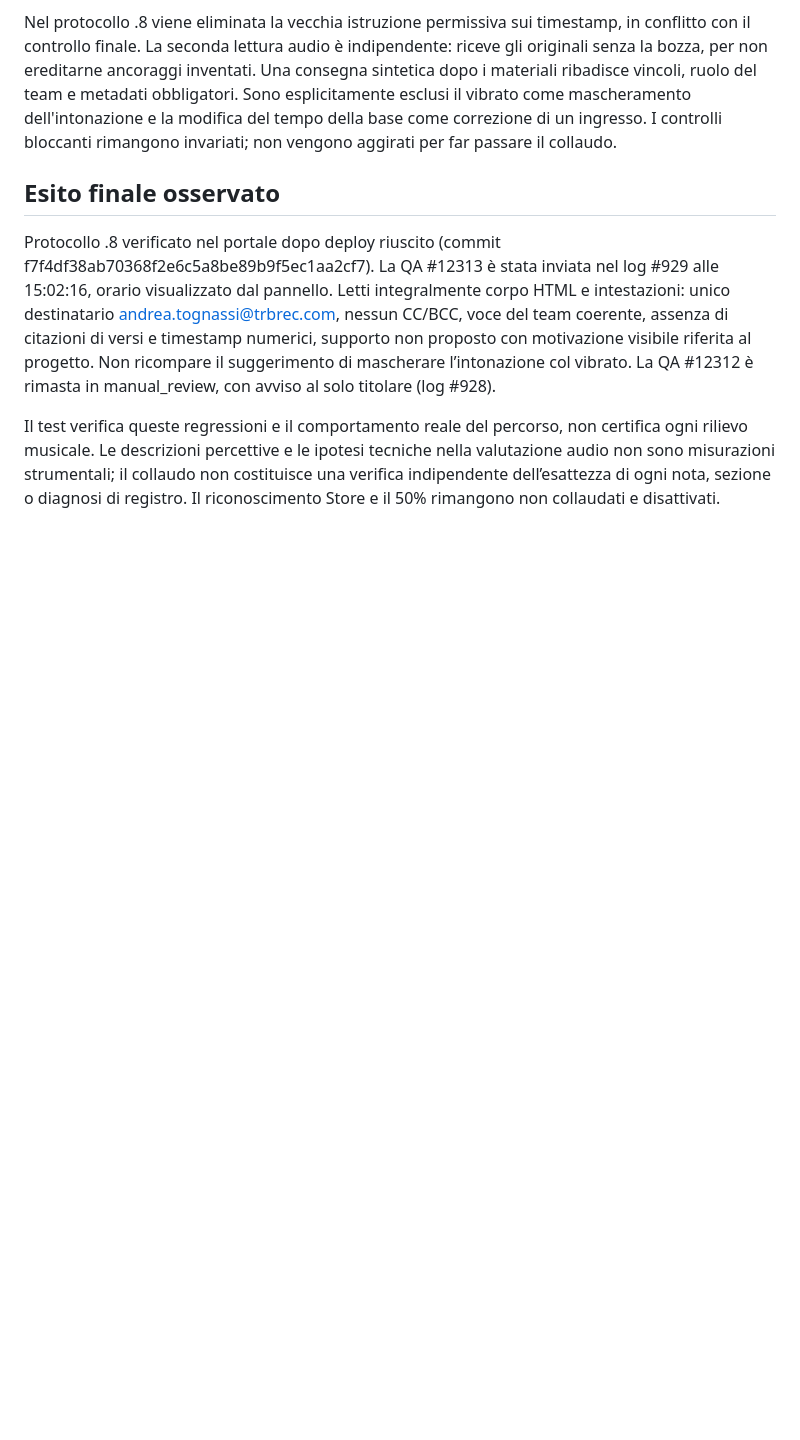
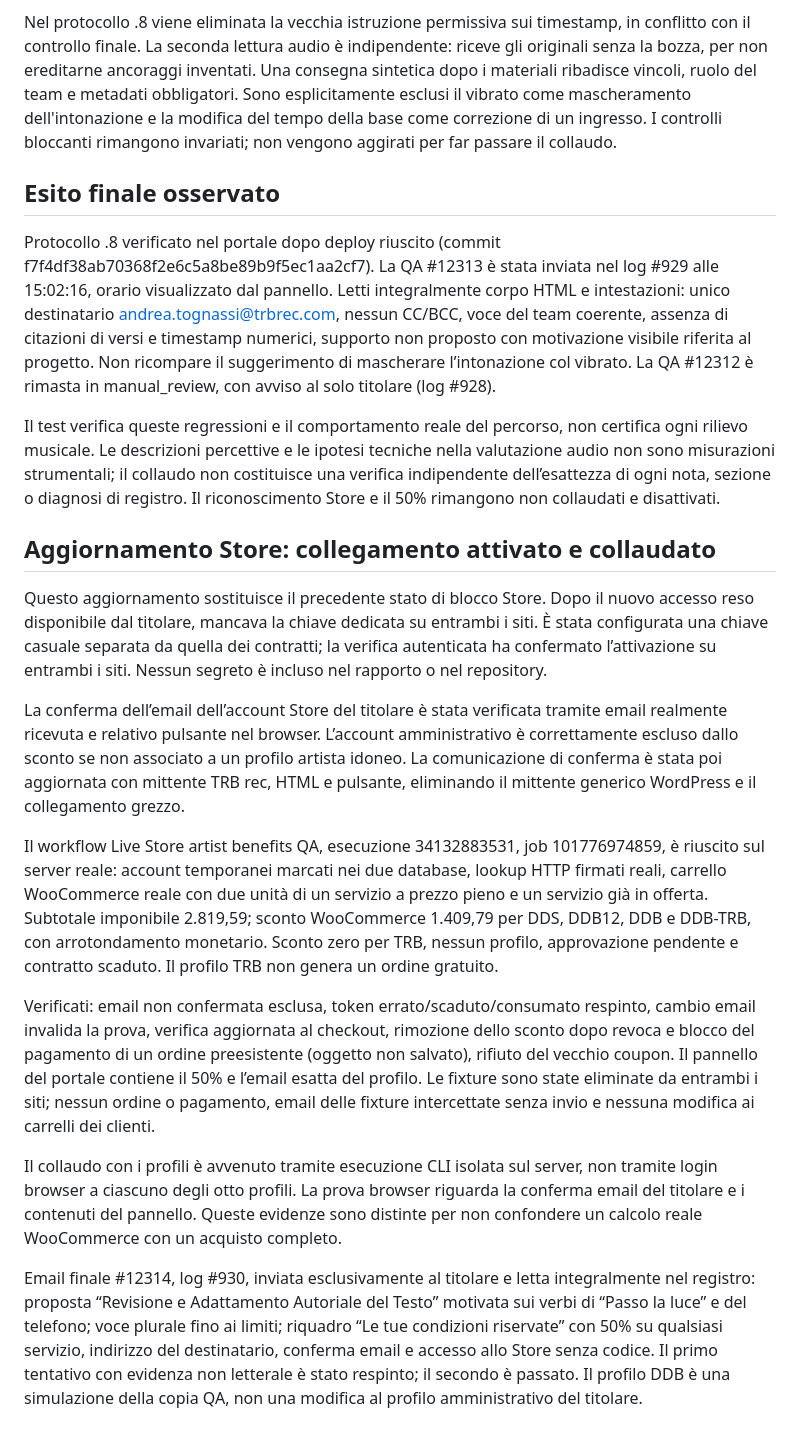
Before and after one commit to trbrec/docy, a Markdown page: tools/AUDIT-DEMO-EDITORIALE-20260907.md, the part around the change. GitHub-like rendering; blank space fills up the shorter version.

Commit message:
Record Store activation, 49 real integration checks and delivered final email

```diff
--- a/tools/AUDIT-DEMO-EDITORIALE-20260907.md
+++ b/tools/AUDIT-DEMO-EDITORIALE-20260907.md
@@ -60,3 +60,17 @@ Nel protocollo .8 viene eliminata la vecchia istruzione permissiva sui timestamp
 Protocollo .8 verificato nel portale dopo deploy riuscito (commit f7f4df38ab70368f2e6c5a8be89b9f5ec1aa2cf7). La QA #12313 è stata inviata nel log #929 alle 15:02:16, orario visualizzato dal pannello. Letti integralmente corpo HTML e intestazioni: unico destinatario andrea.tognassi@trbrec.com, nessun CC/BCC, voce del team coerente, assenza di citazioni di versi e timestamp numerici, supporto non proposto con motivazione visibile riferita al progetto. Non ricompare il suggerimento di mascherare l’intonazione col vibrato. La QA #12312 è rimasta in manual_review, con avviso al solo titolare (log #928).
 
 Il test verifica queste regressioni e il comportamento reale del percorso, non certifica ogni rilievo musicale. Le descrizioni percettive e le ipotesi tecniche nella valutazione audio non sono misurazioni strumentali; il collaudo non costituisce una verifica indipendente dell’esattezza di ogni nota, sezione o diagnosi di registro. Il riconoscimento Store e il 50% rimangono non collaudati e disattivati.
+
+## Aggiornamento Store: collegamento attivato e collaudato
+
+Questo aggiornamento sostituisce il precedente stato di blocco Store. Dopo il nuovo accesso reso disponibile dal titolare, mancava la chiave dedicata su entrambi i siti. È stata configurata una chiave casuale separata da quella dei contratti; la verifica autenticata ha confermato l’attivazione su entrambi i siti. Nessun segreto è incluso nel rapporto o nel repository.
+
+La conferma dell’email dell’account Store del titolare è stata verificata tramite email realmente ricevuta e relativo pulsante nel browser. L’account amministrativo è correttamente escluso dallo sconto se non associato a un profilo artista idoneo. La comunicazione di conferma è stata poi aggiornata con mittente TRB rec, HTML e pulsante, eliminando il mittente generico WordPress e il collegamento grezzo.
+
+Il workflow Live Store artist benefits QA, esecuzione 34132883531, job 101776974859, è riuscito sul server reale: account temporanei marcati nei due database, lookup HTTP firmati reali, carrello WooCommerce reale con due unità di un servizio a prezzo pieno e un servizio già in offerta. Subtotale imponibile 2.819,59; sconto WooCommerce 1.409,79 per DDS, DDB12, DDB e DDB-TRB, con arrotondamento monetario. Sconto zero per TRB, nessun profilo, approvazione pendente e contratto scaduto. Il profilo TRB non genera un ordine gratuito.
+
+Verificati: email non confermata esclusa, token errato/scaduto/consumato respinto, cambio email invalida la prova, verifica aggiornata al checkout, rimozione dello sconto dopo revoca e blocco del pagamento di un ordine preesistente (oggetto non salvato), rifiuto del vecchio coupon. Il pannello del portale contiene il 50% e l’email esatta del profilo. Le fixture sono state eliminate da entrambi i siti; nessun ordine o pagamento, email delle fixture intercettate senza invio e nessuna modifica ai carrelli dei clienti.
+
+Il collaudo con i profili è avvenuto tramite esecuzione CLI isolata sul server, non tramite login browser a ciascuno degli otto profili. La prova browser riguarda la conferma email del titolare e i contenuti del pannello. Queste evidenze sono distinte per non confondere un calcolo reale WooCommerce con un acquisto completo.
+
+Email finale #12314, log #930, inviata esclusivamente al titolare e letta integralmente nel registro: proposta “Revisione e Adattamento Autoriale del Testo” motivata sui verbi di “Passo la luce” e del telefono; voce plurale fino ai limiti; riquadro “Le tue condizioni riservate” con 50% su qualsiasi servizio, indirizzo del destinatario, conferma email e accesso allo Store senza codice. Il primo tentativo con evidenza non letterale è stato respinto; il secondo è passato. Il profilo DDB è una simulazione della copia QA, non una modifica al profilo amministrativo del titolare.
```
